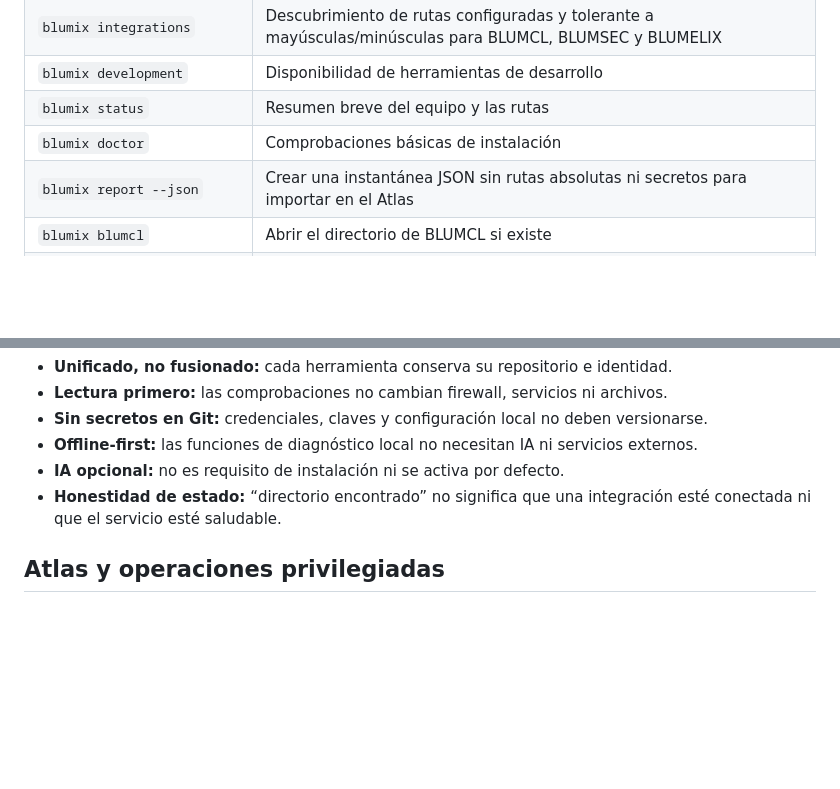
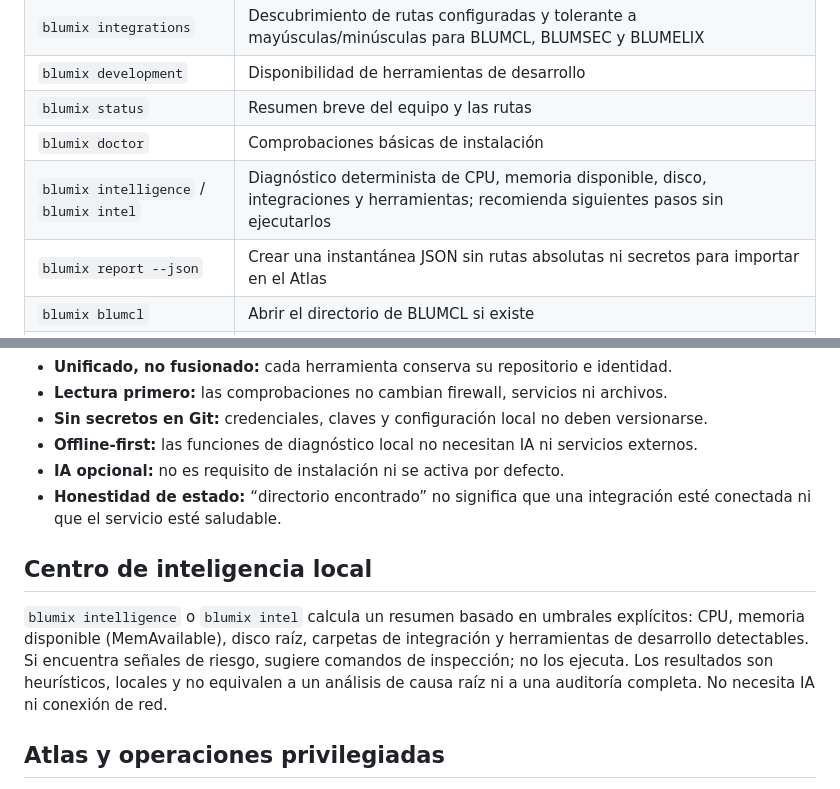
Before and after one commit to ariasalejo/Blumix, a Markdown page: README.md, 2 parts joined by grey strips. Rendered like a GitHub page; blank space fills up the shorter version.

Commit message:
docs: describe actionable intelligence diagnostics

```diff
--- a/README.md
+++ b/README.md
@@ -25,6 +25,7 @@ Explora la arquitectura y la hoja de ruta en el [Atlas Visual](docs/visual-atlas
 | `blumix development` | Disponibilidad de herramientas de desarrollo |
 | `blumix status` | Resumen breve del equipo y las rutas |
 | `blumix doctor` | Comprobaciones básicas de instalación |
+| `blumix intelligence` / `blumix intel` | Diagnóstico determinista de CPU, memoria disponible, disco, integraciones y herramientas; recomienda siguientes pasos sin ejecutarlos |
 | `blumix report --json` | Crear una instantánea JSON sin rutas absolutas ni secretos para importar en el Atlas |
 | `blumix blumcl` | Abrir el directorio de BLUMCL si existe |
 | `blumix blumsec` | Abrir el directorio de BLUMSEC si existe |
@@ -74,6 +75,10 @@ Puedes definir `BLUMCL_HOME`, `BLUMSEC_HOME` y `BLUMELIX_HOME` como rutas absolu
 - **IA opcional:** no es requisito de instalación ni se activa por defecto.
 - **Honestidad de estado:** “directorio encontrado” no significa que una integración esté conectada ni que el servicio esté saludable.
 
+## Centro de inteligencia local
+
+`blumix intelligence` o `blumix intel` calcula un resumen basado en umbrales explícitos: CPU, memoria disponible (MemAvailable), disco raíz, carpetas de integración y herramientas de desarrollo detectables. Si encuentra señales de riesgo, sugiere comandos de inspección; no los ejecuta. Los resultados son heurísticos, locales y no equivalen a un análisis de causa raíz ni a una auditoría completa. No necesita IA ni conexión de red.
+
 ## Atlas y operaciones privilegiadas
 
 El Atlas de `docs/visual-atlas/index.html` es el plano visual del ecosistema: topología, integraciones, eventos, informes y operaciones. Las instantáneas describen una captura histórica y no prueban salud en tiempo real. La web no ejecuta comandos del sistema.
```
